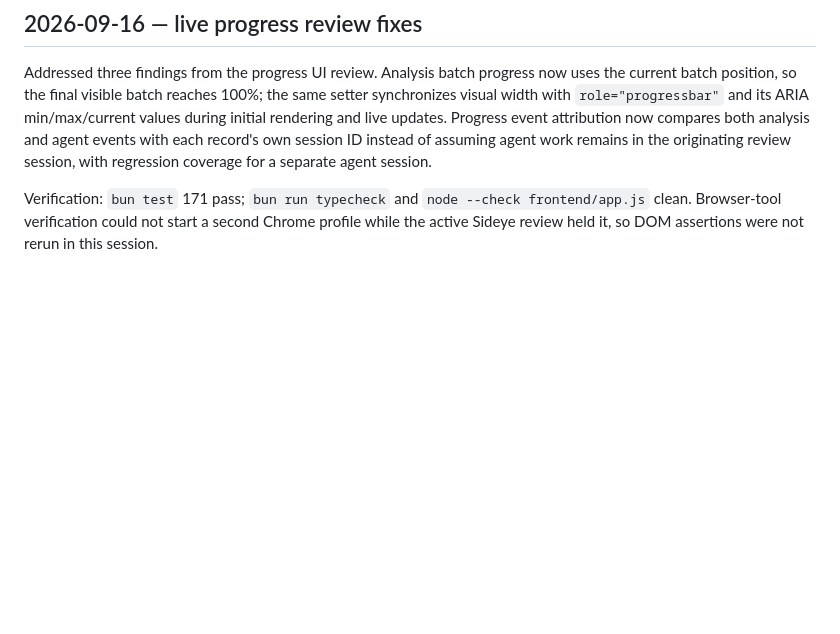
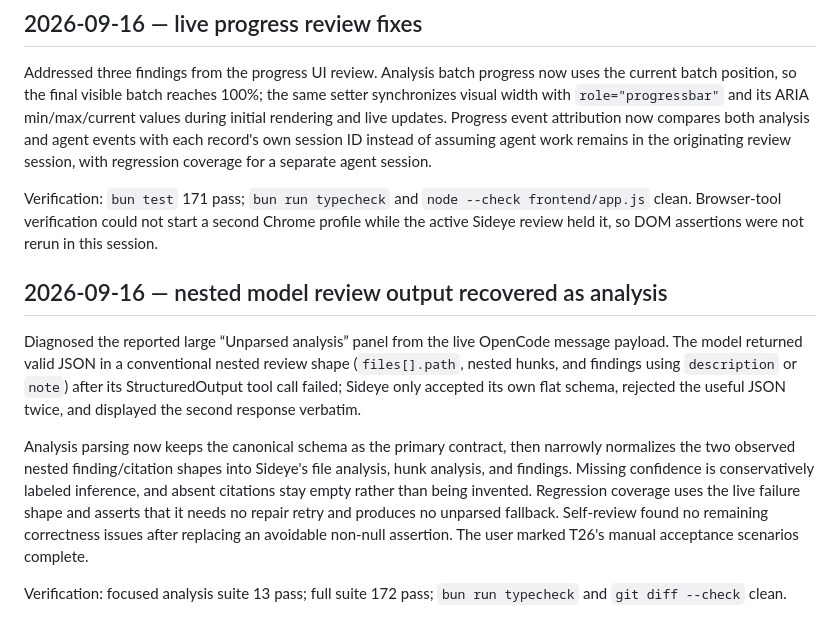
Before and after one commit to wangbr23/sideye, a Markdown page: docs/journal.md, the part around the change. Drawn GitHub-style; blank space fills up the shorter version.

Commit message:
updating TODO and journal

```diff
--- a/docs/journal.md
+++ b/docs/journal.md
@@ -305,3 +305,11 @@ Also diagnosed a live analysis failure on the Redeye review: the model spent its
 Addressed three findings from the progress UI review. Analysis batch progress now uses the current batch position, so the final visible batch reaches 100%; the same setter synchronizes visual width with `role="progressbar"` and its ARIA min/max/current values during initial rendering and live updates. Progress event attribution now compares both analysis and agent events with each record's own session ID instead of assuming agent work remains in the originating review session, with regression coverage for a separate agent session.
 
 Verification: `bun test` 171 pass; `bun run typecheck` and `node --check frontend/app.js` clean. Browser-tool verification could not start a second Chrome profile while the active Sideye review held it, so DOM assertions were not rerun in this session.
+
+## 2026-09-16 — nested model review output recovered as analysis
+
+Diagnosed the reported large “Unparsed analysis” panel from the live OpenCode message payload. The model returned valid JSON in a conventional nested review shape (`files[].path`, nested hunks, and findings using `description` or `note`) after its StructuredOutput tool call failed; Sideye only accepted its own flat schema, rejected the useful JSON twice, and displayed the second response verbatim.
+
+Analysis parsing now keeps the canonical schema as the primary contract, then narrowly normalizes the two observed nested finding/citation shapes into Sideye's file analysis, hunk analysis, and findings. Missing confidence is conservatively labeled inference, and absent citations stay empty rather than being invented. Regression coverage uses the live failure shape and asserts that it needs no repair retry and produces no unparsed fallback. Self-review found no remaining correctness issues after replacing an avoidable non-null assertion. The user marked T26's manual acceptance scenarios complete.
+
+Verification: focused analysis suite 13 pass; full suite 172 pass; `bun run typecheck` and `git diff --check` clean.
```
Also changed, not shown: TODO.md (+1 -1 lines).
